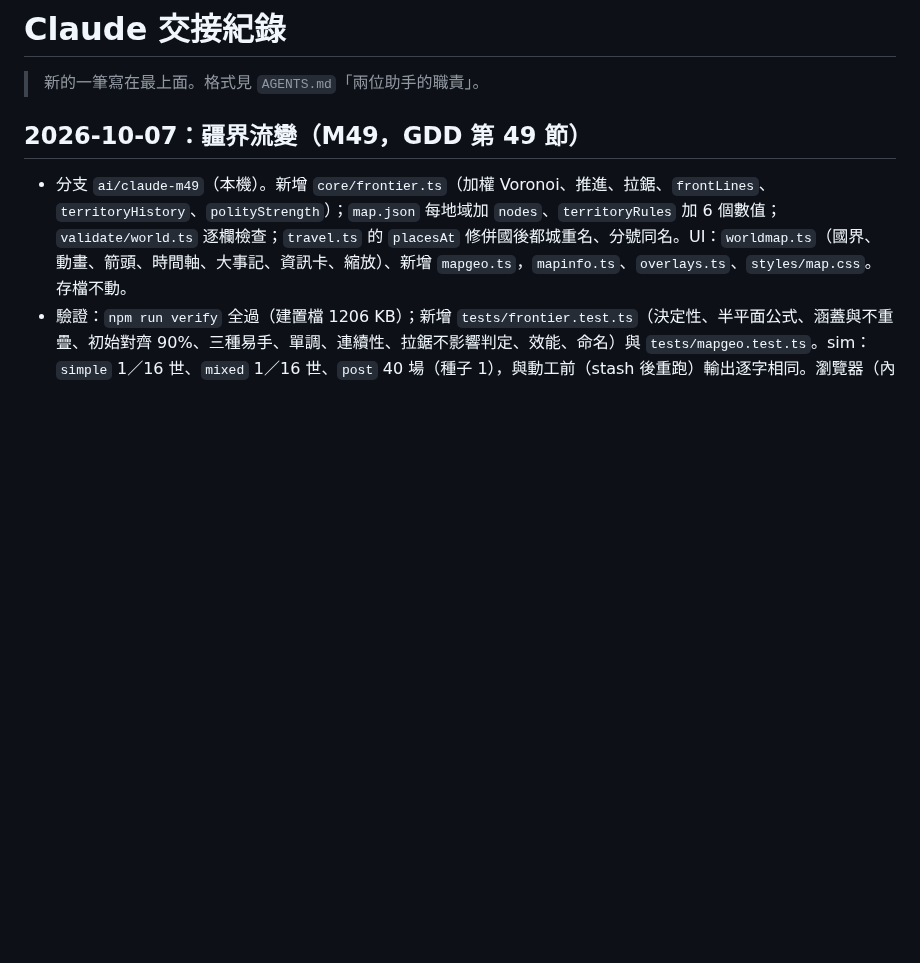
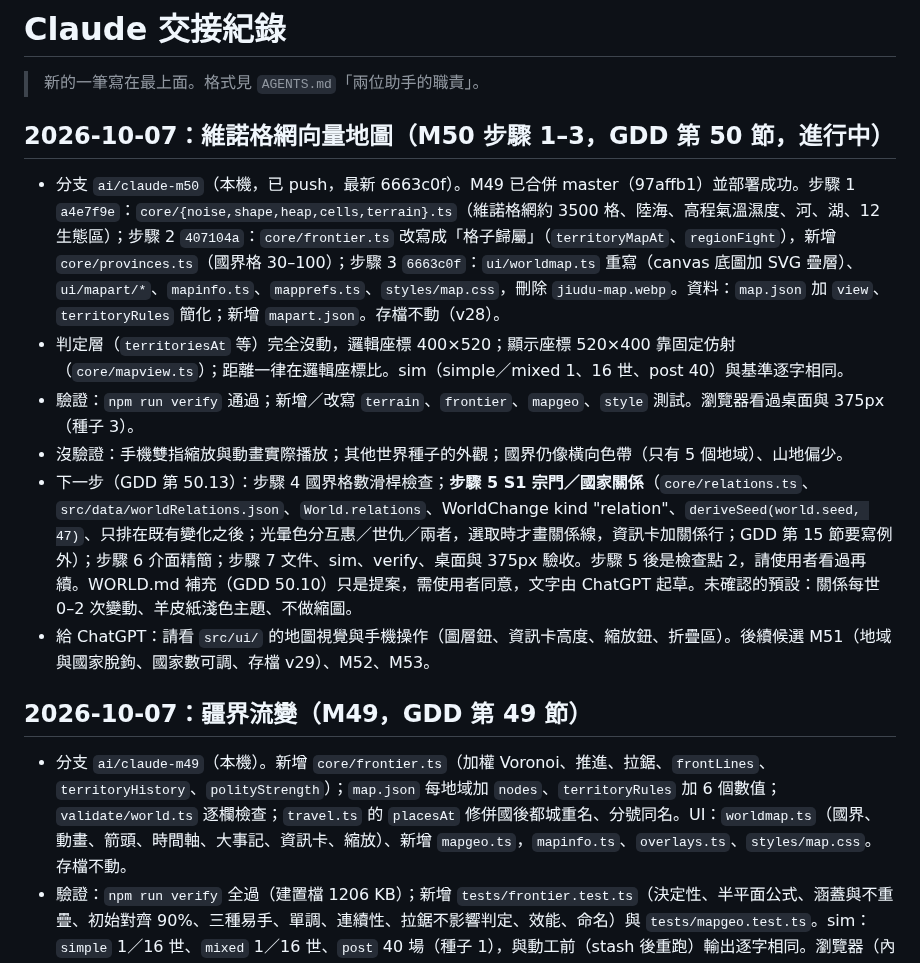
Before and after one commit to qwq6666666/xiuxian-game, a Markdown page: docs/handoff/claude.md, the part around the change. Rendered like a GitHub page; blank space fills up the shorter version.

Commit message:
docs: M50 handoff and TODO progress
Co-Authored-By: Claude Sonnet 5.5 <noreply@anthropic.com>

```diff
--- a/docs/handoff/claude.md
+++ b/docs/handoff/claude.md
@@ -1,6 +1,15 @@
 # Claude 交接紀錄
 
 > 新的一筆寫在最上面。格式見 `AGENTS.md`「兩位助手的職責」。
+## 2026-10-07：維諾格網向量地圖（M50 步驟 1–3，GDD 第 50 節，進行中）
+
+- 分支 `ai/claude-m50`（本機，已 push，最新 6663c0f）。M49 已合併 master（97affb1）並部署成功。步驟 1 `a4e7f9e`：`core/{noise,shape,heap,cells,terrain}.ts`（維諾格網約 3500 格、陸海、高程氣溫濕度、河、湖、12 生態區）；步驟 2 `407104a`：`core/frontier.ts` 改寫成「格子歸屬」（`territoryMapAt`、`regionFight`），新增 `core/provinces.ts`（國界格 30–100）；步驟 3 `6663c0f`：`ui/worldmap.ts` 重寫（canvas 底圖加 SVG 疊層）、`ui/mapart/*`、`mapinfo.ts`、`mapprefs.ts`、`styles/map.css`，刪除 `jiudu-map.webp`。資料：`map.json` 加 `view`、`territoryRules` 簡化；新增 `mapart.json`。存檔不動（v28）。
+- 判定層（`territoriesAt` 等）完全沒動，邏輯座標 400×520；顯示座標 520×400 靠固定仿射（`core/mapview.ts`）；距離一律在邏輯座標比。sim（simple／mixed 1、16 世、post 40）與基準逐字相同。
+- 驗證：`npm run verify` 通過；新增／改寫 `terrain`、`frontier`、`mapgeo`、`style` 測試。瀏覽器看過桌面與 375px（種子 3）。
+- 沒驗證：手機雙指縮放與動畫實際播放；其他世界種子的外觀；國界仍像橫向色帶（只有 5 個地域）、山地偏少。
+- 下一步（GDD 第 50.13）：步驟 4 國界格數滑桿檢查；**步驟 5 S1 宗門／國家關係**（`core/relations.ts`、`src/data/worldRelations.json`、`World.relations`、WorldChange kind "relation"、`deriveSeed(world.seed, 47)`、只排在既有變化之後；光暈色分互惠／世仇／兩者，選取時才畫關係線，資訊卡加關係行；GDD 第 15 節要寫例外）；步驟 6 介面精簡；步驟 7 文件、sim、verify、桌面與 375px 驗收。步驟 5 後是檢查點 2，請使用者看過再續。WORLD.md 補充（GDD 50.10）只是提案，需使用者同意，文字由 ChatGPT 起草。未確認的預設：關係每世 0–2 次變動、羊皮紙淺色主題、不做縮圖。
+- 給 ChatGPT：請看 `src/ui/` 的地圖視覺與手機操作（圖層鈕、資訊卡高度、縮放鈕、折疊區）。後續候選 M51（地域與國家脫鉤、國家數可調、存檔 v29）、M52、M53。
+
 
 ## 2026-10-07：疆界流變（M49，GDD 第 49 節）
 
```
Also changed, not shown: docs/TODO.md (+1 -1 lines).
